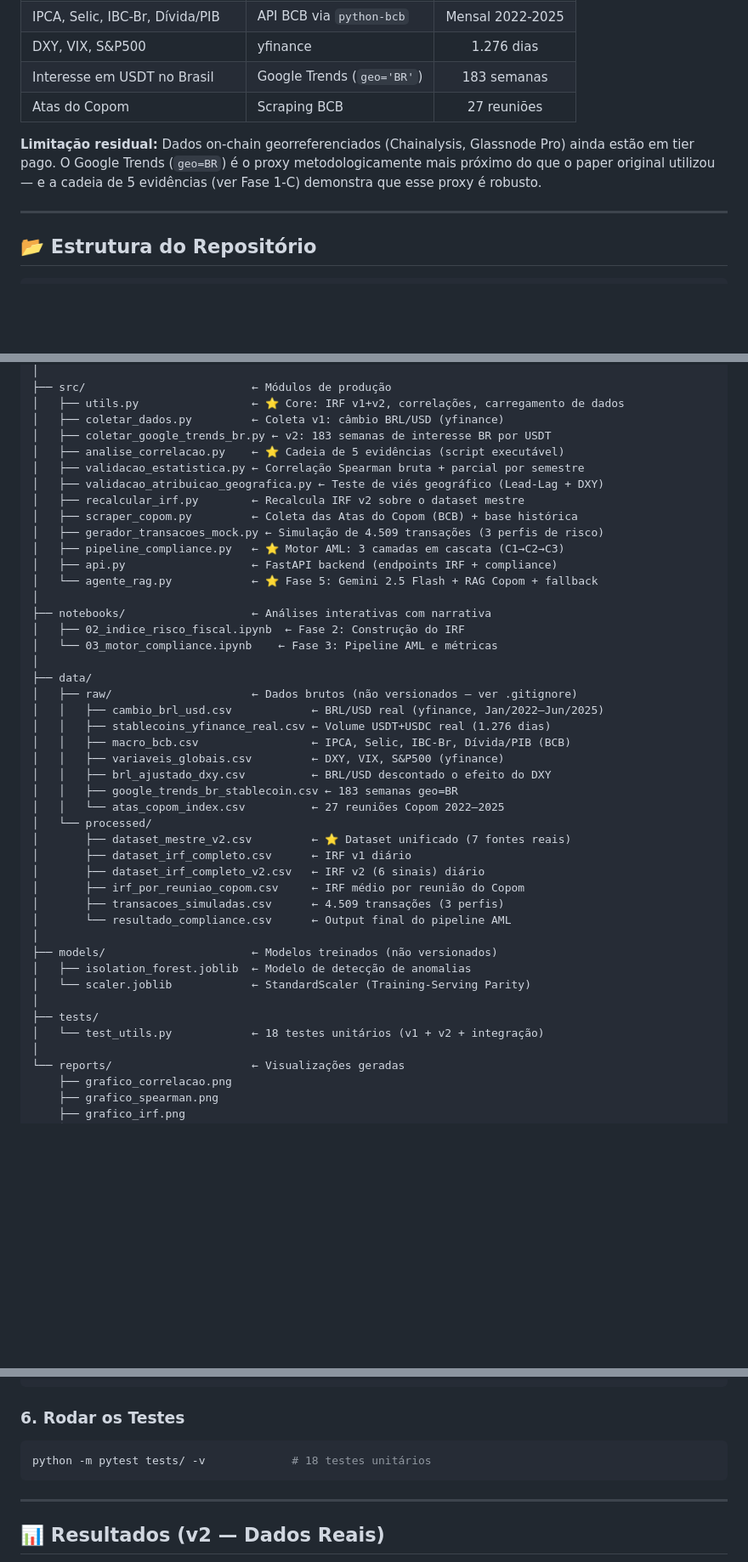
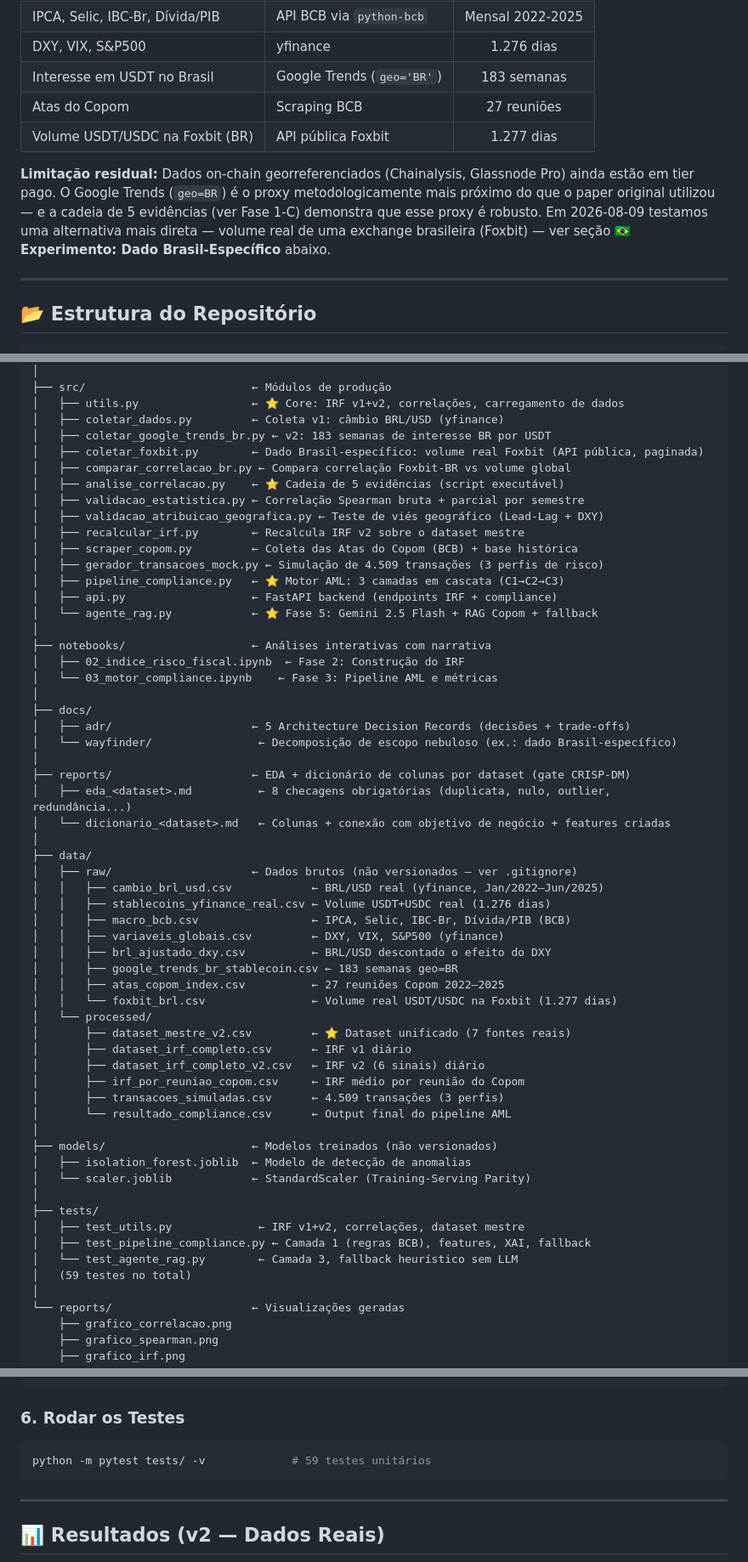
Before and after one commit to luizmaibashi/shadow_fx_terminal, a Markdown page: README.md, 3 parts joined by grey strips. Shown at 85% size. Drawn GitHub-style; blank space fills up the shorter version.

````diff
--- a/README.md
+++ b/README.md
@@ -178,8 +178,9 @@ A v2 eliminou todos os mocks utilizando fontes públicas e gratuitas:
 | DXY, VIX, S&P500 | yfinance | 1.276 dias |
 | Interesse em USDT no Brasil | Google Trends (`geo='BR'`) | 183 semanas |
 | Atas do Copom | Scraping BCB | 27 reuniões |
+| Volume USDT/USDC na Foxbit (BR) | API pública Foxbit | 1.277 dias |
 
-**Limitação residual:** Dados on-chain georreferenciados (Chainalysis, Glassnode Pro) ainda estão em tier pago. O Google Trends (`geo=BR`) é o proxy metodologicamente mais próximo do que o paper original utilizou — e a cadeia de 5 evidências (ver Fase 1-C) demonstra que esse proxy é robusto.
+**Limitação residual:** Dados on-chain georreferenciados (Chainalysis, Glassnode Pro) ainda estão em tier pago. O Google Trends (`geo=BR`) é o proxy metodologicamente mais próximo do que o paper original utilizou — e a cadeia de 5 evidências (ver Fase 1-C) demonstra que esse proxy é robusto. Em 2026-08-09 testamos uma alternativa mais direta — volume real de uma exchange brasileira (Foxbit) — ver seção **🇧🇷 Experimento: Dado Brasil-Específico** abaixo.
 
 ---
 
@@ -198,6 +199,8 @@ shadow_fx_terminal/
 │   ├── utils.py                 ← ⭐ Core: IRF v1+v2, correlações, carregamento de dados
 │   ├── coletar_dados.py         ← Coleta v1: câmbio BRL/USD (yfinance)
 │   ├── coletar_google_trends_br.py ← v2: 183 semanas de interesse BR por USDT
+│   ├── coletar_foxbit.py        ← Dado Brasil-específico: volume real Foxbit (API pública, paginada)
+│   ├── comparar_correlacao_br.py ← Compara correlação Foxbit-BR vs volume global
 │   ├── analise_correlacao.py    ← ⭐ Cadeia de 5 evidências (script executável)
 │   ├── validacao_estatistica.py ← Correlação Spearman bruta + parcial por semestre
 │   ├── validacao_atribuicao_geografica.py ← Teste de viés geográfico (Lead-Lag + DXY)
@@ -212,6 +215,14 @@ shadow_fx_terminal/
 │   ├── 02_indice_risco_fiscal.ipynb  ← Fase 2: Construção do IRF
 │   └── 03_motor_compliance.ipynb    ← Fase 3: Pipeline AML e métricas
 │
+├── docs/
+│   ├── adr/                     ← 5 Architecture Decision Records (decisões + trade-offs)
+│   └── wayfinder/                ← Decomposição de escopo nebuloso (ex.: dado Brasil-específico)
+│
+├── reports/                     ← EDA + dicionário de colunas por dataset (gate CRISP-DM)
+│   ├── eda_<dataset>.md          ← 8 checagens obrigatórias (duplicata, nulo, outlier, redundância...)
+│   └── dicionario_<dataset>.md   ← Colunas + conexão com objetivo de negócio + features criadas
+│
 ├── data/
 │   ├── raw/                     ← Dados brutos (não versionados — ver .gitignore)
 │   │   ├── cambio_brl_usd.csv            ← BRL/USD real (yfinance, Jan/2022–Jun/2025)
@@ -220,7 +231,8 @@ shadow_fx_terminal/
 │   │   ├── variaveis_globais.csv         ← DXY, VIX, S&P500 (yfinance)
 │   │   ├── brl_ajustado_dxy.csv          ← BRL/USD descontado o efeito do DXY
 │   │   ├── google_trends_br_stablecoin.csv ← 183 semanas geo=BR
-│   │   └── atas_copom_index.csv          ← 27 reuniões Copom 2022–2025
+│   │   ├── atas_copom_index.csv          ← 27 reuniões Copom 2022–2025
+│   │   └── foxbit_brl.csv                ← Volume real USDT/USDC na Foxbit (1.277 dias)
 │   └── processed/
 │       ├── dataset_mestre_v2.csv         ← ⭐ Dataset unificado (7 fontes reais)
 │       ├── dataset_irf_completo.csv      ← IRF v1 diário
@@ -234,7 +246,10 @@ shadow_fx_terminal/
 │   └── scaler.joblib            ← StandardScaler (Training-Serving Parity)
 │
 ├── tests/
-│   └── test_utils.py            ← 18 testes unitários (v1 + v2 + integração)
+│   ├── test_utils.py             ← IRF v1+v2, correlações, dataset mestre
+│   ├── test_pipeline_compliance.py ← Camada 1 (regras BCB), features, XAI, fallback
+│   └── test_agente_rag.py        ← Camada 3, fallback heurístico sem LLM
+│   (59 testes no total)
 │
 └── reports/                     ← Visualizações geradas
     ├── grafico_correlacao.png
@@ -310,7 +329,7 @@ python src/pipeline_compliance.py       # 3 camadas → resultado_compliance.csv
 
 ### 6. Rodar os Testes
 ```bash
-python -m pytest tests/ -v             # 18 testes unitários
+python -m pytest tests/ -v             # 59 testes unitários
 ```
 
 ---
````
Also changed, not shown: other parts of README.md (+29 -0 lines).
